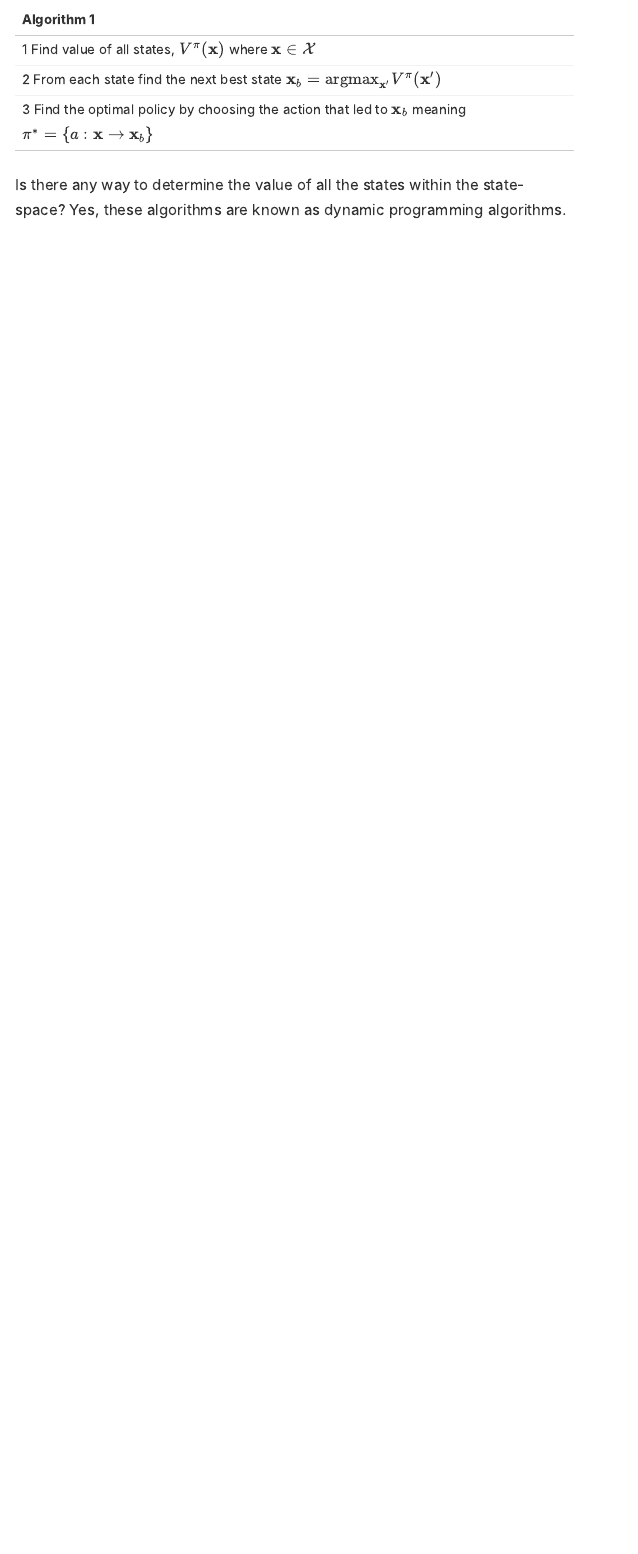
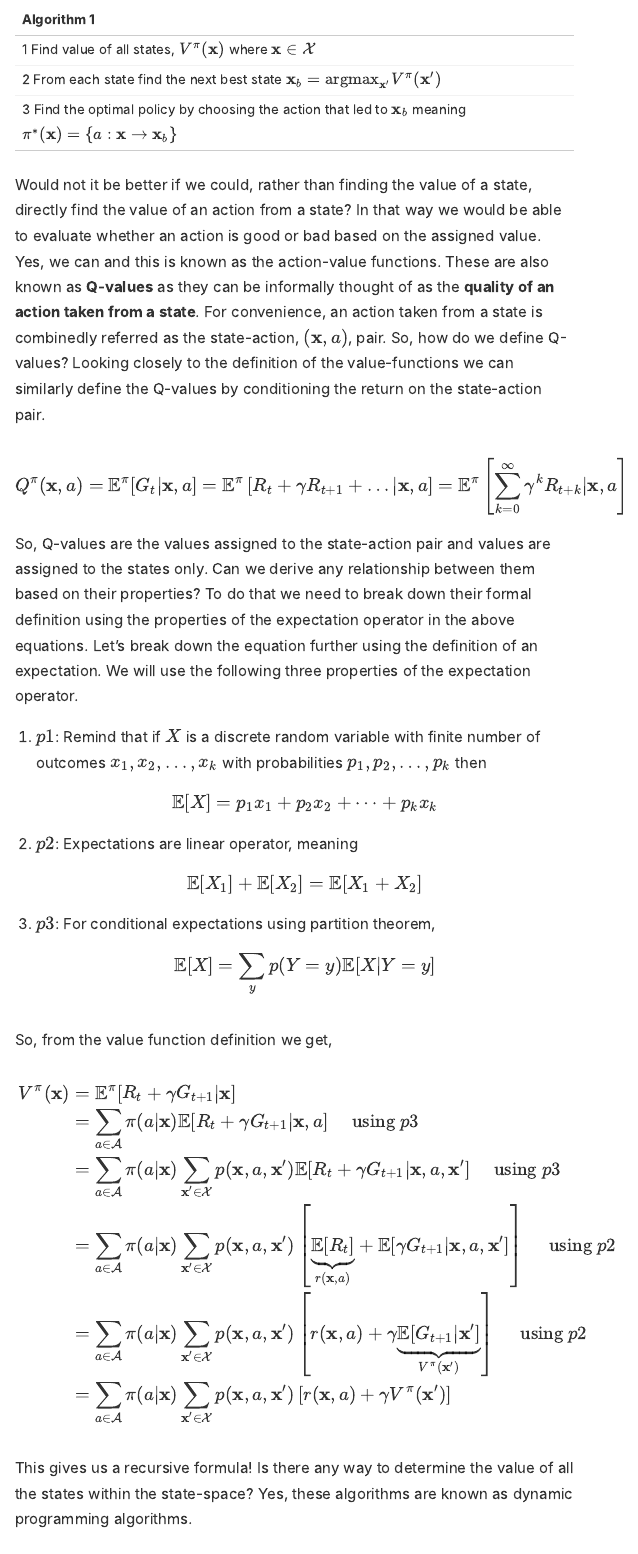
Before and after one commit to grad-student-083/grad-student-083_blog, an R Markdown document (_posts/2021-09-25-RL-primer/RL-primer.Rmd): the page in a window 1100 px wide, from 4100 px down. The pictures show the output file _posts/2021-09-25-RL-primer/RL-primer.html that the author committed with the source, opened offline.

Commit message:
RL priner updated

```diff
--- a/_posts/2021-09-25-RL-primer/RL-primer.Rmd
+++ b/_posts/2021-09-25-RL-primer/RL-primer.Rmd
@@ -68,15 +68,42 @@ Here we take the 'expectation' of the return to account for the stochasticity of
 | :---      |
 | 1 Find value of all states, $V^\pi(\mathbf{x})$ where $\mathbf{x}\in\mathcal{X}$    |
 | 2 From each state find the next best state $\mathbf{x}_b = \text{argmax}_{\mathbf{x}'} V^\pi(\mathbf{x}')$ |
-| 3 Find the optimal policy by choosing the action that led to $\mathbf{x}_b$ meaning $\pi^* = \{a: \mathbf{x} \rightarrow \mathbf{x}_b\}$|
+| 3 Find the optimal policy by choosing the action that led to $\mathbf{x}_b$ meaning $\pi^*(\mathbf{x}) = \{a: \mathbf{x} \rightarrow \mathbf{x}_b\}$|
 
-Is there any way to determine the value of all the states within the state-space? Yes, these algorithms are known as dynamic programming algorithms.
+Would not it be better if we could, rather than finding the value of a state, directly find the value of an action from a state? In that way we would be able to evaluate whether an action is good or bad based on the assigned value. Yes, we can and this is known as the action-value functions. These are also known as **Q-values** as they can be informally thought of as the **quality of an action taken from a state**. For convenience, an action taken from a state is combinedly referred as the state-action, $(\mathbf{x}, a)$, pair. So, how do we define Q-values? Looking closely to the definition of the value-functions we can similarly define the Q-values by conditioning the return on the state-action pair.
+
+$$Q^\pi(\mathbf{x}, a) = \mathbb{E}^\pi[G_t| \mathbf{x}, a] = \mathbb{E}^\pi \left[R_{t} + \gamma  R_{t+1} + \dots |\mathbf{x}, a\right] = \mathbb{E}^\pi\left[ \sum_{k=0}^{\infty}\gamma^k R_{t+k}|\mathbf{x}, a\right]$$
+So, Q-values are the values assigned to the state-action pair and values are assigned to the states only. Can we derive any relationship between them based on their properties? To do that we need to break down their formal definition using the properties of the expectation operator in the above equations. Let's break down the equation further using the definition of an expectation. We will use the following three properties of the expectation operator.
+
+1. $p1$: Remind that if $X$ is a discrete random variable with finite number of outcomes $x_1, x_2, \dots, x_k$ with probabilities $p_1, p_2, \dots, p_k$ then
+$$\begin{equation} \mathbb{E}[X] = p_1x_1 + p_2x_2 + \dots + p_kx_k\end{equation}$$
+2. $p2$: Expectations are linear operator, meaning
+$$\mathbb{E}[X_1] + \mathbb{E}[X_2] = \mathbb{E}[X_1 + X_2]$$
+3. $p3$: For conditional expectations using partition theorem,
+$$\mathbb{E}[X] = \sum_y p(Y=y) \mathbb{E}[X|Y=y]$$
+
+So, from the value function definition we get,
+
+$$\begin{aligned} V^\pi(\mathbf{x}) &= \mathbb{E}^\pi [R_t + \gamma G_{t+1}|\mathbf{x}] \\
+&= \sum_{a\in\mathcal{A}} \pi(a|\mathbf{x}) \mathbb{E}[R_t + \gamma G_{t+1}|\mathbf{x}, a] \ \ \ \ \text{ using } p3\\
+&= \sum_{a\in\mathcal{A}} \pi(a|\mathbf{x}) \sum_{\mathbf{x}'\in\mathcal{\mathcal{X}}} p(\mathbf{x}, a, \mathbf{x}') \mathbb{E}[R_t + \gamma G_{t+1}|\mathbf{x}, a, \mathbf{x}'] \ \ \ \ \text{ using } p3\\
+&= \sum_{a\in\mathcal{A}} \pi(a|\mathbf{x}) \sum_{\mathbf{x}'\in\mathcal{\mathcal{X}}} p(\mathbf{x}, a, \mathbf{x}') \left[\underbrace{\mathbb{E}[R_t]}_{r(\mathbf{x}, a)} + \mathbb{E}[\gamma G_{t+1}|\mathbf{x}, a, \mathbf{x}'] \right] \ \ \ \ \text{ using } p2\\
+&= \sum_{a\in\mathcal{A}} \pi(a|\mathbf{x}) \sum_{\mathbf{x}'\in\mathcal{\mathcal{X}}} p(\mathbf{x}, a, \mathbf{x}') \left[ r(\mathbf{x}, a) + \gamma \underbrace{\mathbb{E}[G_{t+1}|\mathbf{x}']}_{V^\pi(\mathbf{x}')} \right] \ \ \ \ \text{ using } p2\\
+&= \sum_{a\in\mathcal{A}} \pi(a|\mathbf{x}) \sum_{\mathbf{x}'\in\mathcal{\mathcal{X}}} p(\mathbf{x}, a, \mathbf{x}') \left[ r(\mathbf{x}, a) + \gamma V^\pi(\mathbf{x}') \right]
+\end{aligned}$$
+
+
+This gives us a recursive formula! Is there any way to determine the value of all the states within the state-space? Yes, these algorithms are known as dynamic programming algorithms.
 
 
 
 
 
 ## Dynamic programming
+
+
+
+
 Note that all the future rewards in the return equation is unknown. **If** we knew about all the possible future rewards we are going to get from current timestep and forward, then we could obtain the exact value of the return. But unfortunately we do not have the luxury to know all these reward values apriori. This is where **Reinforcement Learning (RL)** comes into play.
 
 ## Reinforcement learning and optimal control
```
Also changed, not shown: _posts/2021-09-25-RL-primer/RL-primer.html, 2 other files.
